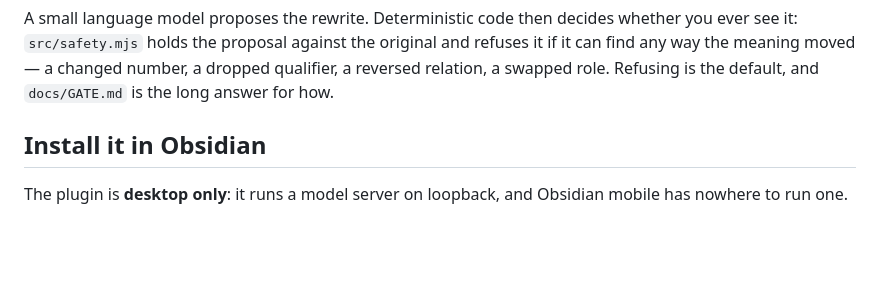
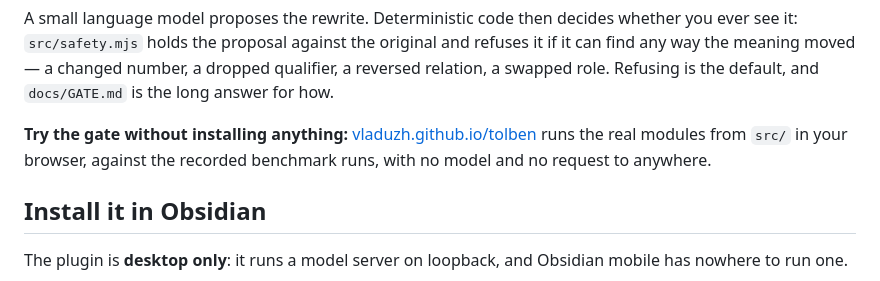
Before and after one commit to VladUZH/tolben, a Markdown page: README.md, the part around the change. Rendered like a GitHub page; blank space fills up the shorter version.

```diff
--- a/README.md
+++ b/README.md
@@ -14,6 +14,10 @@ ever see it: `src/safety.mjs` holds the proposal against the original and refuse
 can find any way the meaning moved — a changed number, a dropped qualifier, a reversed
 relation, a swapped role. Refusing is the default, and `docs/GATE.md` is the long answer
 for how.
+
+**Try the gate without installing anything:** [vladuzh.github.io/tolben](https://vladuzh.github.io/tolben/)
+runs the real modules from `src/` in your browser, against the recorded benchmark runs,
+with no model and no request to anywhere.
 
 ## Install it in Obsidian
 
```
Also changed, not shown: docs/ROADMAP.md (+9 -9 lines).
